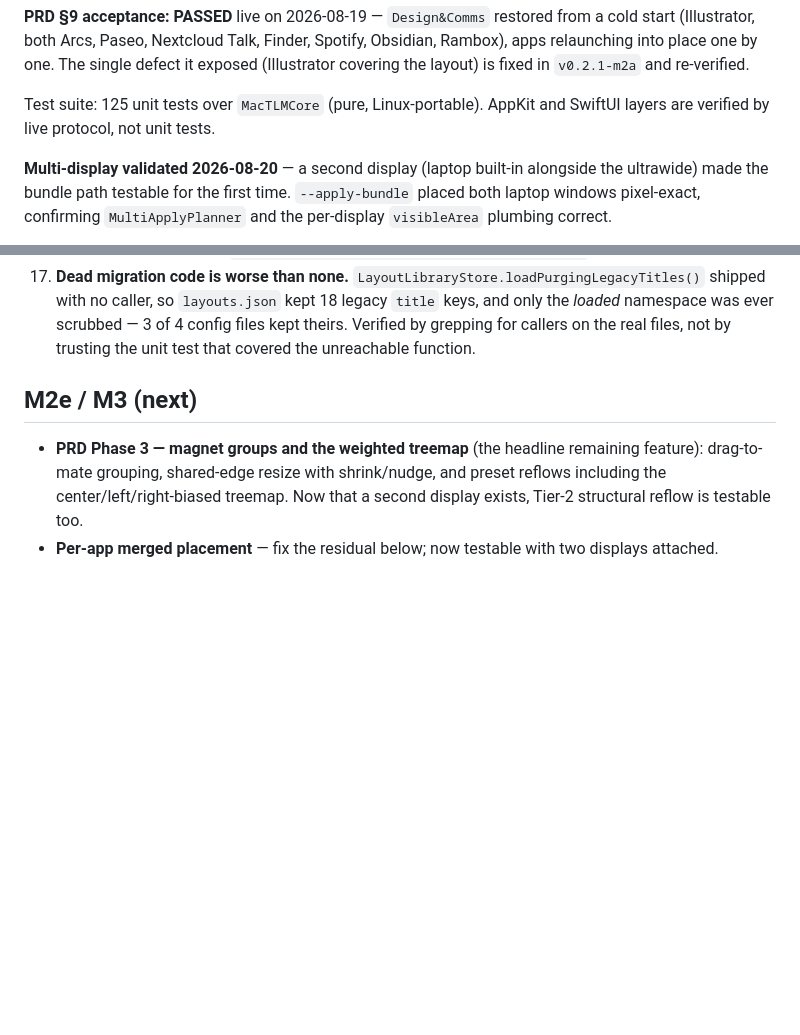
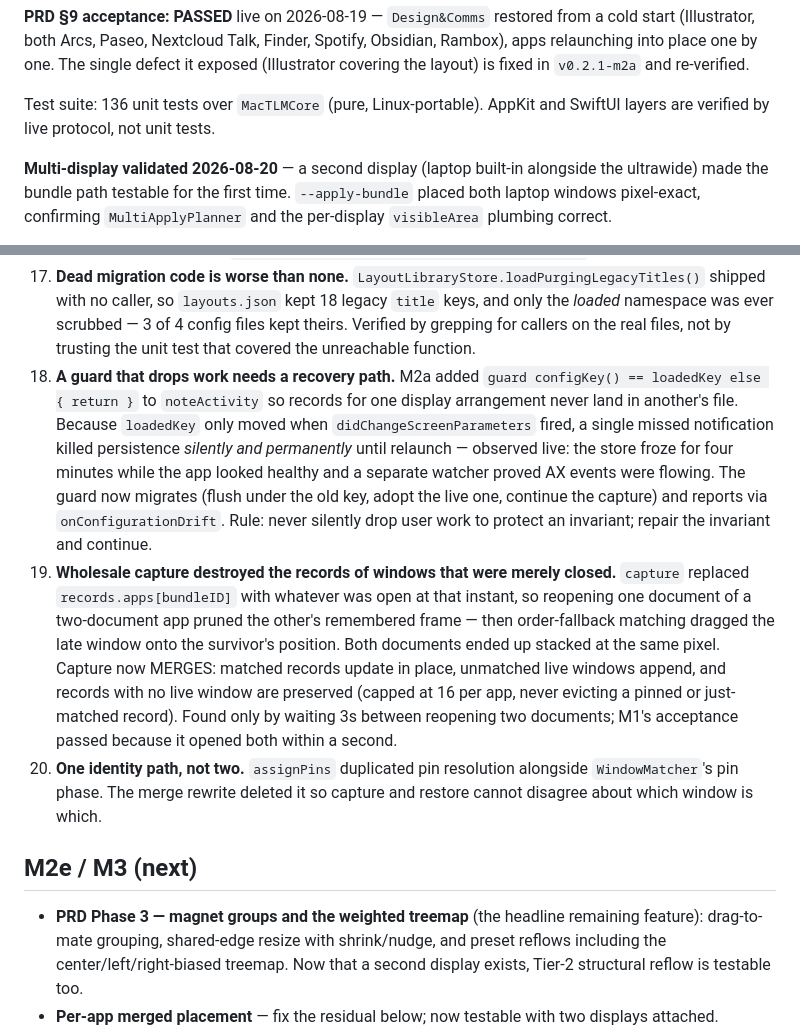
Before and after one commit to vhark/Ferrite, a Markdown page: docs/BACKLOG.md, 2 parts joined by grey strips. Rendered like a GitHub page; blank space fills up the shorter version.

Commit message:
docs: record drift-recovery and merge-capture findings

```diff
--- a/docs/BACKLOG.md
+++ b/docs/BACKLOG.md
@@ -16,7 +16,7 @@ Living notes. Specs live in `docs/superpowers/specs/`, plans in `docs/superpower
 
 **PRD §9 acceptance: PASSED** live on 2026-08-19 — `Design&Comms` restored from a cold start (Illustrator, both Arcs, Paseo, Nextcloud Talk, Finder, Spotify, Obsidian, Rambox), apps relaunching into place one by one. The single defect it exposed (Illustrator covering the layout) is fixed in `v0.2.1-m2a` and re-verified.
 
-Test suite: 125 unit tests over `MacTLMCore` (pure, Linux-portable). AppKit and SwiftUI layers are verified by live protocol, not unit tests.
+Test suite: 136 unit tests over `MacTLMCore` (pure, Linux-portable). AppKit and SwiftUI layers are verified by live protocol, not unit tests.
 
 **Multi-display validated 2026-08-20** — a second display (laptop built-in alongside the ultrawide) made the bundle path testable for the first time. `--apply-bundle` placed both laptop windows pixel-exact, confirming `MultiApplyPlanner` and the per-display `visibleArea` plumbing correct.
 
@@ -45,6 +45,9 @@ Test suite: 125 unit tests over `MacTLMCore` (pure, Linux-portable). AppKit and
 15. **A stopped-clock purge is not a purge.** Blanking titles on disk while the daemon ran was undone within seconds — the tracker holds records in memory and re-persists them. Any data-scrubbing operation has to either stop the writer first or ship in the writer itself.
 16. **Namespace-scoped edits silently no-op.** `ConfigurationRecords.setPinPattern` guards on the record existing, so when the display configuration changed between the Preferences window rendering its rows and the user submitting a pin, the edit hit a namespace without that record and vanished with no error. Two lessons: a pin describes a *window*, not a monitor arrangement, so it now propagates to every namespace holding that bundle/slot; and any UI over per-configuration data needs a display-change hook to refresh (`PersistenceCoordinator.onConfigurationChanged`).
 17. **Dead migration code is worse than none.** `LayoutLibraryStore.loadPurgingLegacyTitles()` shipped with no caller, so `layouts.json` kept 18 legacy `title` keys, and only the *loaded* namespace was ever scrubbed — 3 of 4 config files kept theirs. Verified by grepping for callers on the real files, not by trusting the unit test that covered the unreachable function.
+18. **A guard that drops work needs a recovery path.** M2a added `guard configKey() == loadedKey else { return }` to `noteActivity` so records for one display arrangement never land in another's file. Because `loadedKey` only moved when `didChangeScreenParameters` fired, a single missed notification killed persistence *silently and permanently* until relaunch — observed live: the store froze for four minutes while the app looked healthy and a separate watcher proved AX events were flowing. The guard now migrates (flush under the old key, adopt the live one, continue the capture) and reports via `onConfigurationDrift`. Rule: never silently drop user work to protect an invariant; repair the invariant and continue.
+19. **Wholesale capture destroyed the records of windows that were merely closed.** `capture` replaced `records.apps[bundleID]` with whatever was open at that instant, so reopening one document of a two-document app pruned the other's remembered frame — then order-fallback matching dragged the late window onto the survivor's position. Both documents ended up stacked at the same pixel. Capture now MERGES: matched records update in place, unmatched live windows append, and records with no live window are preserved (capped at 16 per app, never evicting a pinned or just-matched record). Found only by waiting 3s between reopening two documents; M1's acceptance passed because it opened both within a second.
+20. **One identity path, not two.** `assignPins` duplicated pin resolution alongside `WindowMatcher`'s pin phase. The merge rewrite deleted it so capture and restore cannot disagree about which window is which.
 
 ## M2e / M3 (next)
 
```
